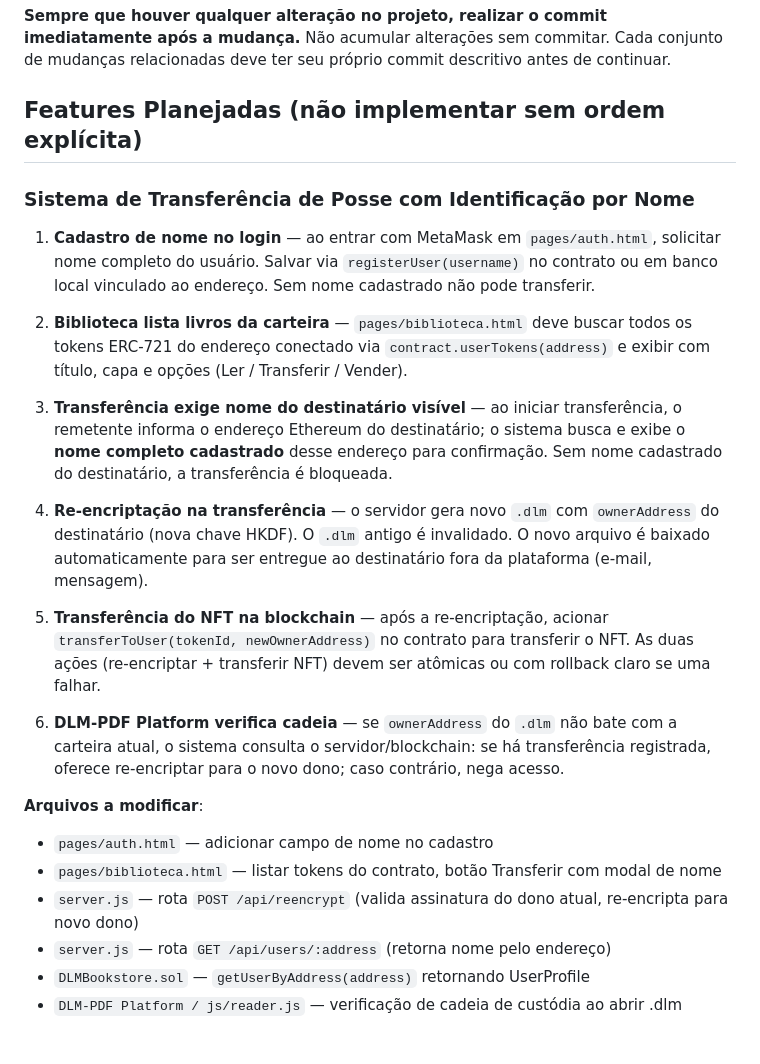
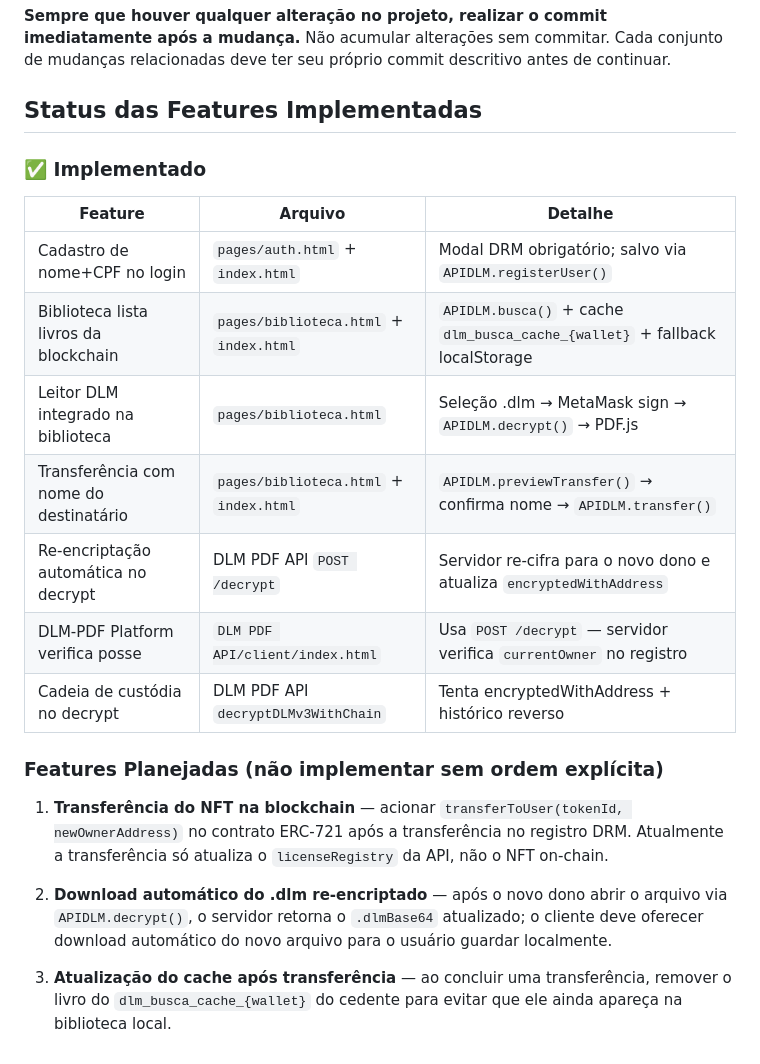
Before and after one commit to matheusmerlim1/trabalho-nilson, a Markdown page: Livraria dlm/CLAUDE.md, the part around one of its changes. Rendered like a GitHub page.

```diff
--- a/Livraria dlm/CLAUDE.md
+++ b/Livraria dlm/CLAUDE.md
@@ -246,26 +255,24 @@ npm test
 **Sempre que houver qualquer alteração no projeto, realizar o commit imediatamente após a mudança.**
 Não acumular alterações sem commitar. Cada conjunto de mudanças relacionadas deve ter seu próprio commit descritivo antes de continuar.
 
-## Features Planejadas (não implementar sem ordem explícita)
+## Status das Features Implementadas
 
-### Sistema de Transferência de Posse com Identificação por Nome
+### ✅ Implementado
 
-1. **Cadastro de nome no login** — ao entrar com MetaMask em `pages/auth.html`, solicitar nome completo do usuário. Salvar via `registerUser(username)` no contrato ou em banco local vinculado ao endereço. Sem nome cadastrado não pode transferir.
+| Feature | Arquivo | Detalhe |
+|---------|---------|---------|
+| Cadastro de nome+CPF no login | `pages/auth.html` + `index.html` | Modal DRM obrigatório; salvo via `APIDLM.registerUser()` |
+| Biblioteca lista livros da blockchain | `pages/biblioteca.html` + `index.html` | `APIDLM.busca()` + cache `dlm_busca_cache_{wallet}` + fallback localStorage |
+| Leitor DLM integrado na biblioteca | `pages/biblioteca.html` | Seleção .dlm → MetaMask sign → `APIDLM.decrypt()` → PDF.js |
+| Transferência com nome do destinatário | `pages/biblioteca.html` + `index.html` | `APIDLM.previewTransfer()` → confirma nome → `APIDLM.transfer()` |
+| Re-encriptação automática no decrypt | DLM PDF API `POST /decrypt` | Servidor re-cifra para o novo dono e atualiza `encryptedWithAddress` |
+| DLM-PDF Platform verifica posse | `DLM PDF API/client/index.html` | Usa `POST /decrypt` — servidor verifica `currentOwner` no registro |
+| Cadeia de custódia no decrypt | DLM PDF API `decryptDLMv3WithChain` | Tenta encryptedWithAddress + histórico reverso |
 
-2. **Biblioteca lista livros da carteira** — `pages/biblioteca.html` deve buscar todos os tokens ERC-721 do endereço conectado via `contract.userTokens(address)` e exibir com título, capa e opções (Ler / Transferir / Vender).
+### Features Planejadas (não implementar sem ordem explícita)
 
-3. **Transferência exige nome do destinatário visível** — ao iniciar transferência, o remetente informa o endereço Ethereum do destinatário; o sistema busca e exibe o **nome completo cadastrado** desse endereço para confirmação. Sem nome cadastrado do destinatário, a transferência é bloqueada.
+1. **Transferência do NFT na blockchain** — acionar `transferToUser(tokenId, newOwnerAddress)` no contrato ERC-721 após a transferência no registro DRM. Atualmente a transferência só atualiza o `licenseRegistry` da API, não o NFT on-chain.
 
-4. **Re-encriptação na transferência** — o servidor gera novo `.dlm` com `ownerAddress` do destinatário (nova chave HKDF). O `.dlm` antigo é invalidado. O novo arquivo é baixado automaticamente para ser entregue ao destinatário fora da plataforma (e-mail, mensagem).
+2. **Download automático do .dlm re-encriptado** — após o novo dono abrir o arquivo via `APIDLM.decrypt()`, o servidor retorna o `.dlmBase64` atualizado; o cliente deve oferecer download automático do novo arquivo para o usuário guardar localmente.
 
-5. **Transferência do NFT na blockchain** — após a re-encriptação, acionar `transferToUser(tokenId, newOwnerAddress)` no contrato para transferir o NFT. As duas ações (re-encriptar + transferir NFT) devem ser atômicas ou com rollback claro se uma falhar.
-
-6. **DLM-PDF Platform verifica cadeia** — se `ownerAddress` do `.dlm` não bate com a carteira atual, o sistema consulta o servidor/blockchain: se há transferência registrada, oferece re-encriptar para o novo dono; caso contrário, nega acesso.
-
-**Arquivos a modificar**:
-- `pages/auth.html` — adicionar campo de nome no cadastro
-- `pages/biblioteca.html` — listar tokens do contrato, botão Transferir com modal de nome
-- `server.js` — rota `POST /api/reencrypt` (valida assinatura do dono atual, re-encripta para novo dono)
-- `server.js` — rota `GET /api/users/:address` (retorna nome pelo endereço)
-- `DLMBookstore.sol` — `getUserByAddress(address)` retornando UserProfile
-- `DLM-PDF Platform / js/reader.js` — verificação de cadeia de custódia ao abrir .dlm
+3. **Atualização do cache após transferência** — ao concluir uma transferência, remover o livro do `dlm_busca_cache_{wallet}` do cedente para evitar que ele ainda apareça na biblioteca local.
```
Also changed, not shown: other parts of Livraria dlm/CLAUDE.md (+19 -10 lines).
